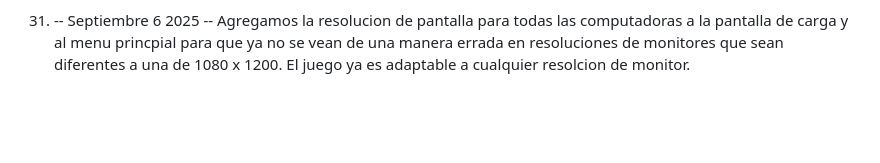
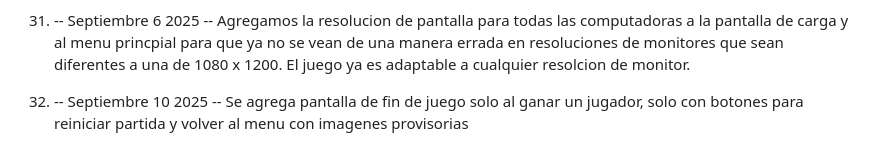
Before and after one commit to BarreiroAron/Red-Corpse-Corporation, a Markdown page: CHANGELOG.md, the part around the change. GitHub-like rendering; blank space fills up the shorter version.

Commit message:
Actualizacion de changelog

```diff
--- a/CHANGELOG.md
+++ b/CHANGELOG.md
@@ -139,3 +139,6 @@ Este archivo documenta los cambios importantes realizados en el proyecto **RED C
 30) -- Septiembre 03 2025 -- Modificamos el codigo de la pantalla de juego para que ahora tenga una resolucion escalable a cualquier monitor. Antes, solo se podia ver completamente el juego si es que se jugaba en una resolucion de 1080 x 1200. Ahora, el juego es jugable en cualquie monnitor con resolucion diferente a la antes mencionada.
 
 31) -- Septiembre 6 2025 -- Agregamos la resolucion de pantalla para todas las computadoras a la pantalla de carga y al menu princpial para que ya no se vean de una manera errada en resoluciones de monitores que sean diferentes a una de 1080 x 1200. El juego ya es adaptable a cualquier resolcion de monitor.
+
+
+32) -- Septiembre 10 2025 -- Se agrega pantalla de fin de juego solo al ganar un jugador, solo con botones para reiniciar partida y volver al menu con imagenes provisorias
```
